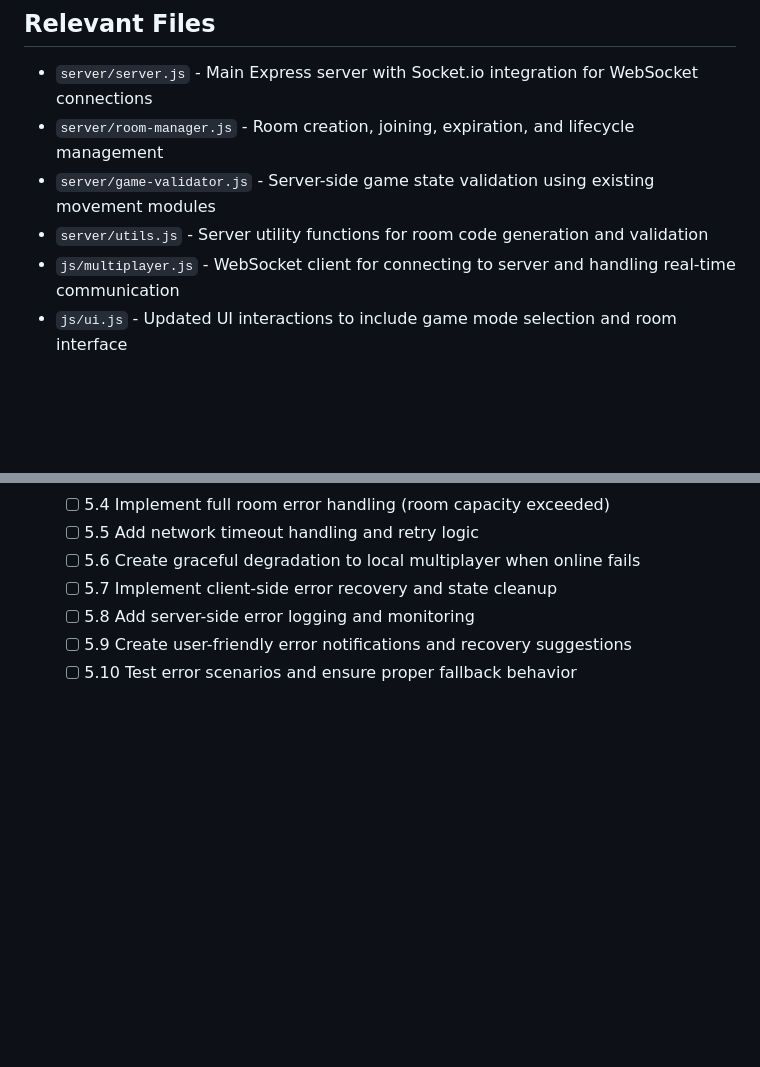
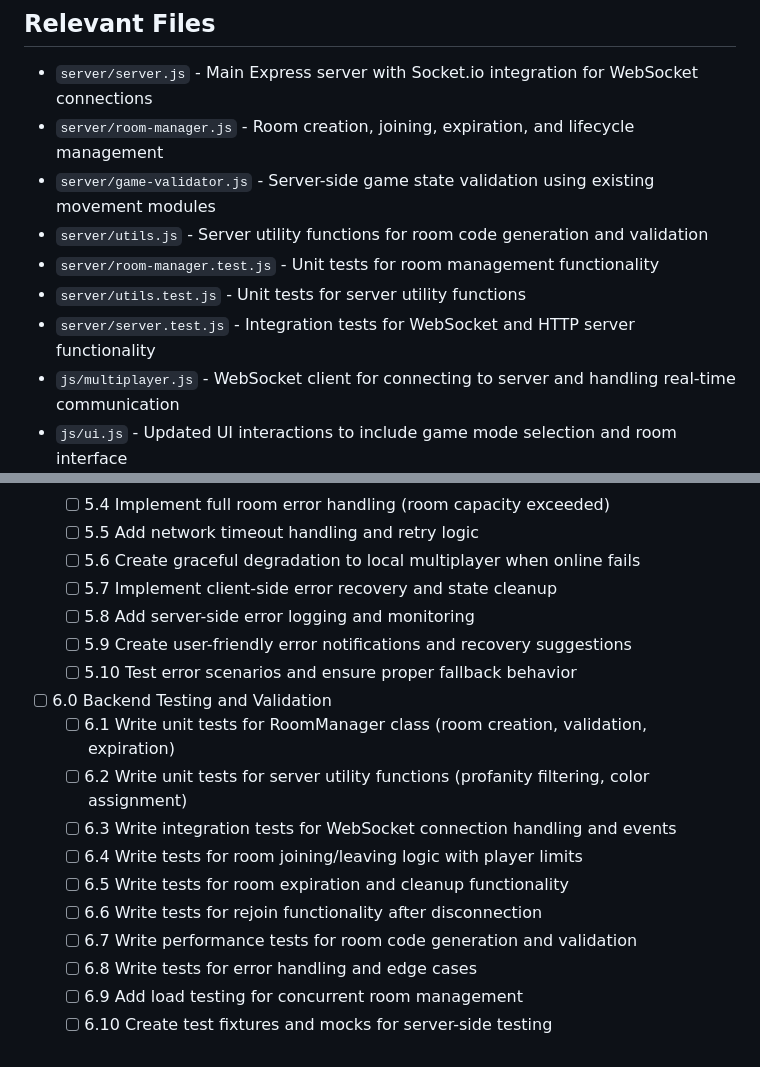
Before and after one commit to kirkbyers/collapsi, a Markdown page: tasks/online-multiplayer/tasks-prd-online-multiplayer.md, 2 parts joined by grey strips. GitHub-like rendering; blank space fills up the shorter version.

Commit message:
Update task list: mark completed backend subtasks and add testing requirements
- Mark subtasks 1.1-1.4 as completed (server setup and room management)
- Add comprehensive testing section (6.0) with 10 testing subtasks
- Include test files in relevant files section
- Follow TDD practices with unit, integration, and performance tests

🤖 Generated with [Claude Code](https://claude.ai/code)

Co-Authored-By: Claude <noreply@anthropic.com>

```diff
--- a/tasks/online-multiplayer/tasks-prd-online-multiplayer.md
+++ b/tasks/online-multiplayer/tasks-prd-online-multiplayer.md
@@ -6,6 +6,9 @@
 - `server/room-manager.js` - Room creation, joining, expiration, and lifecycle management
 - `server/game-validator.js` - Server-side game state validation using existing movement modules
 - `server/utils.js` - Server utility functions for room code generation and validation
+- `server/room-manager.test.js` - Unit tests for room management functionality
+- `server/utils.test.js` - Unit tests for server utility functions
+- `server/server.test.js` - Integration tests for WebSocket and HTTP server functionality
 - `js/multiplayer.js` - WebSocket client for connecting to server and handling real-time communication
 - `js/ui.js` - Updated UI interactions to include game mode selection and room interface
 - `js/game.js` - Modified to support both local and online multiplayer modes
@@ -83,3 +86,15 @@
   - [ ] 5.8 Add server-side error logging and monitoring
   - [ ] 5.9 Create user-friendly error notifications and recovery suggestions
   - [ ] 5.10 Test error scenarios and ensure proper fallback behavior
+
+- [ ] 6.0 Backend Testing and Validation
+  - [ ] 6.1 Write unit tests for RoomManager class (room creation, validation, expiration)
+  - [ ] 6.2 Write unit tests for server utility functions (profanity filtering, color assignment)
+  - [ ] 6.3 Write integration tests for WebSocket connection handling and events
+  - [ ] 6.4 Write tests for room joining/leaving logic with player limits
+  - [ ] 6.5 Write tests for room expiration and cleanup functionality
+  - [ ] 6.6 Write tests for rejoin functionality after disconnection
+  - [ ] 6.7 Write performance tests for room code generation and validation
+  - [ ] 6.8 Write tests for error handling and edge cases
+  - [ ] 6.9 Add load testing for concurrent room management
+  - [ ] 6.10 Create test fixtures and mocks for server-side testing
```
Also changed, not shown: other parts of tasks/online-multiplayer/tasks-prd-online-multiplayer.md (+4 -4 lines).
